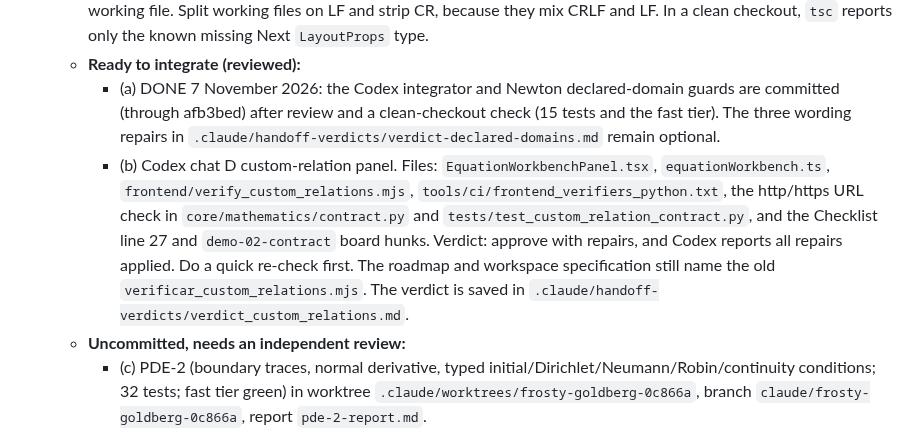
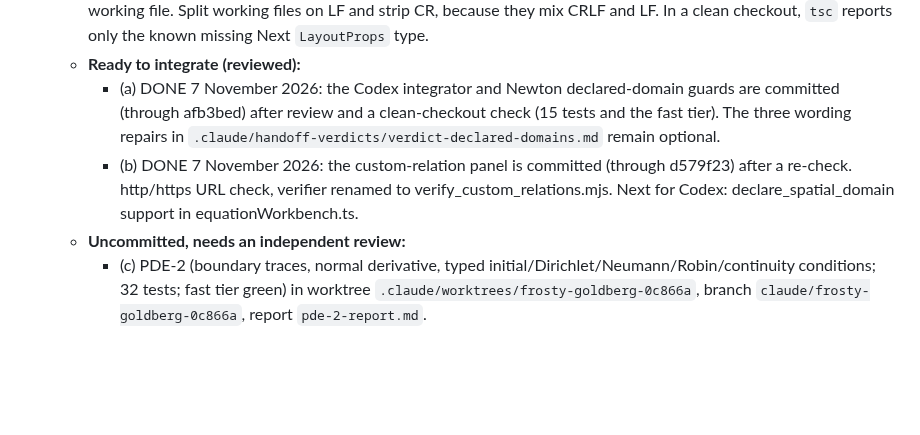
Before and after one commit to RandallTz/Rage-Engine-Chemical-Engineering-Ops, a Markdown page: docs/engine/claude-mailbox.md, the part around the change. Drawn GitHub-style; blank space fills up the shorter version.

Commit message:
Docs: mailbox, custom-relation panel committed
Co-Authored-By: Claude Opus 5.5 <noreply@anthropic.com>

```diff
--- a/docs/engine/claude-mailbox.md
+++ b/docs/engine/claude-mailbox.md
@@ -15,7 +15,7 @@ This is the standing channel between the user's two Claude accounts, **claude-a*
   - **Integration pattern:** commit in the session worktree file by file, cherry-pick into the main checkout, and verify in a clean detached worktree with a `frontend/node_modules` junction (remove it with `cmd /c rmdir` before `git worktree remove`). Then push. The main checkout holds other agents' uncommitted hunks in the roadmap, board, Checklist and `datos.ts`. Stage only your own lines by writing a HEAD-based blob (`git hash-object -w` plus `git update-index --cacheinfo`) and run a plain `git commit`. Never use `git commit -- <path>`, which takes the whole working file. Split working files on LF and strip CR, because they mix CRLF and LF. In a clean checkout, `tsc` reports only the known missing Next `LayoutProps` type.
   - **Ready to integrate (reviewed):**
     - (a) DONE 7 November 2026: the Codex integrator and Newton declared-domain guards are committed (through afb3bed) after review and a clean-checkout check (15 tests and the fast tier). The three wording repairs in `.claude/handoff-verdicts/verdict-declared-domains.md` remain optional.
-    - (b) Codex chat D custom-relation panel. Files: `EquationWorkbenchPanel.tsx`, `equationWorkbench.ts`, `frontend/verify_custom_relations.mjs`, `tools/ci/frontend_verifiers_python.txt`, the http/https URL check in `core/mathematics/contract.py` and `tests/test_custom_relation_contract.py`, and the Checklist line 27 and `demo-02-contract` board hunks. Verdict: approve with repairs, and Codex reports all repairs applied. Do a quick re-check first. The roadmap and workspace specification still name the old `verificar_custom_relations.mjs`. The verdict is saved in `.claude/handoff-verdicts/verdict_custom_relations.md`.
+    - (b) DONE 7 November 2026: the custom-relation panel is committed (through d579f23) after a re-check. http/https URL check, verifier renamed to verify_custom_relations.mjs. Next for Codex: declare_spatial_domain support in equationWorkbench.ts.
   - **Uncommitted, needs an independent review:**
     - (c) PDE-2 (boundary traces, normal derivative, typed initial/Dirichlet/Neumann/Robin/continuity conditions; 32 tests; fast tier green) in worktree `.claude/worktrees/frosty-goldberg-0c866a`, branch `claude/frosty-goldberg-0c866a`, report `pde-2-report.md`.
     - (d) DONE 7 November 2026: `demo-02-column` is committed (through 8d5a08f) after review, approve with repairs. R1 is applied: the document was renamed `column.index-set.json`. Follow-ups: R2, `stop_from_exception` and stage-scoped guard keys in `IndexedDerivedSystem` (see the roadmap); the reactive stage stays a pending extension. `demo-02` can now be activated; Codex prompt 6 (demo script and smoke verifier) was handed to the user.
```
